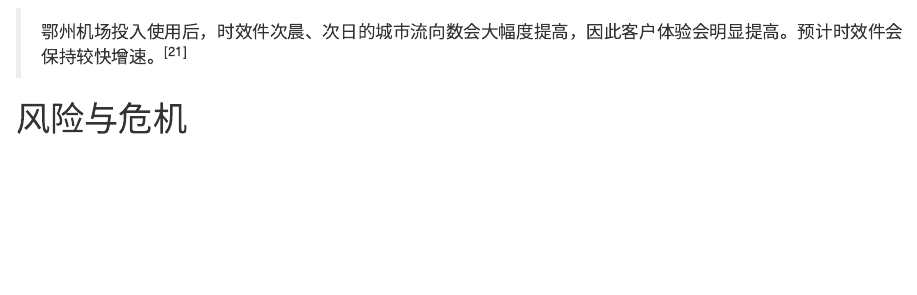
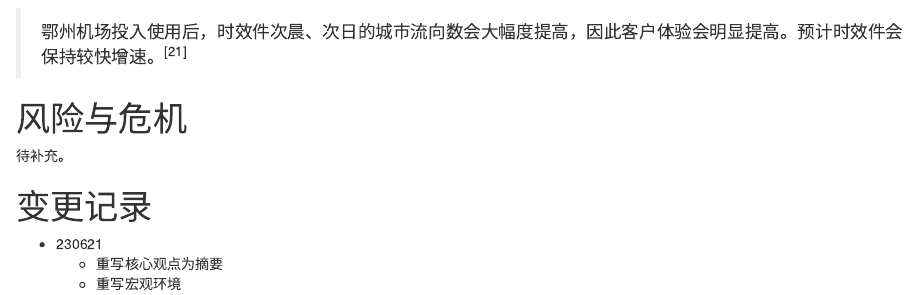
Before and after one commit to tanchangde/tanchangde.github.io, an R Markdown document (posts/2023-06-20-sf-express/index.Rmd): the page in a window 1100 px wide, from 5400 px down. Rendered offline with R 4.5, knitr and Pandoc, with nearby package versions; drawn as R Markdown's standard HTML page in place of the format the file asks for; some code elsewhere in the file could not run offline.

Commit message:
增加变更历史

```diff
--- a/posts/2023-06-20-sf-express/index.Rmd
+++ b/posts/2023-06-20-sf-express/index.Rmd
@@ -567,3 +567,8 @@ tbExpress |>
 
 待补充。
 
+# 变更记录
+
+* 230621
+	* 重写核心观点为摘要
+	* 重写宏观环境
```
Also changed, not shown: posts/2023-06-20-sf-express/index.Rmd (2 more changed lines), 1 other file.
